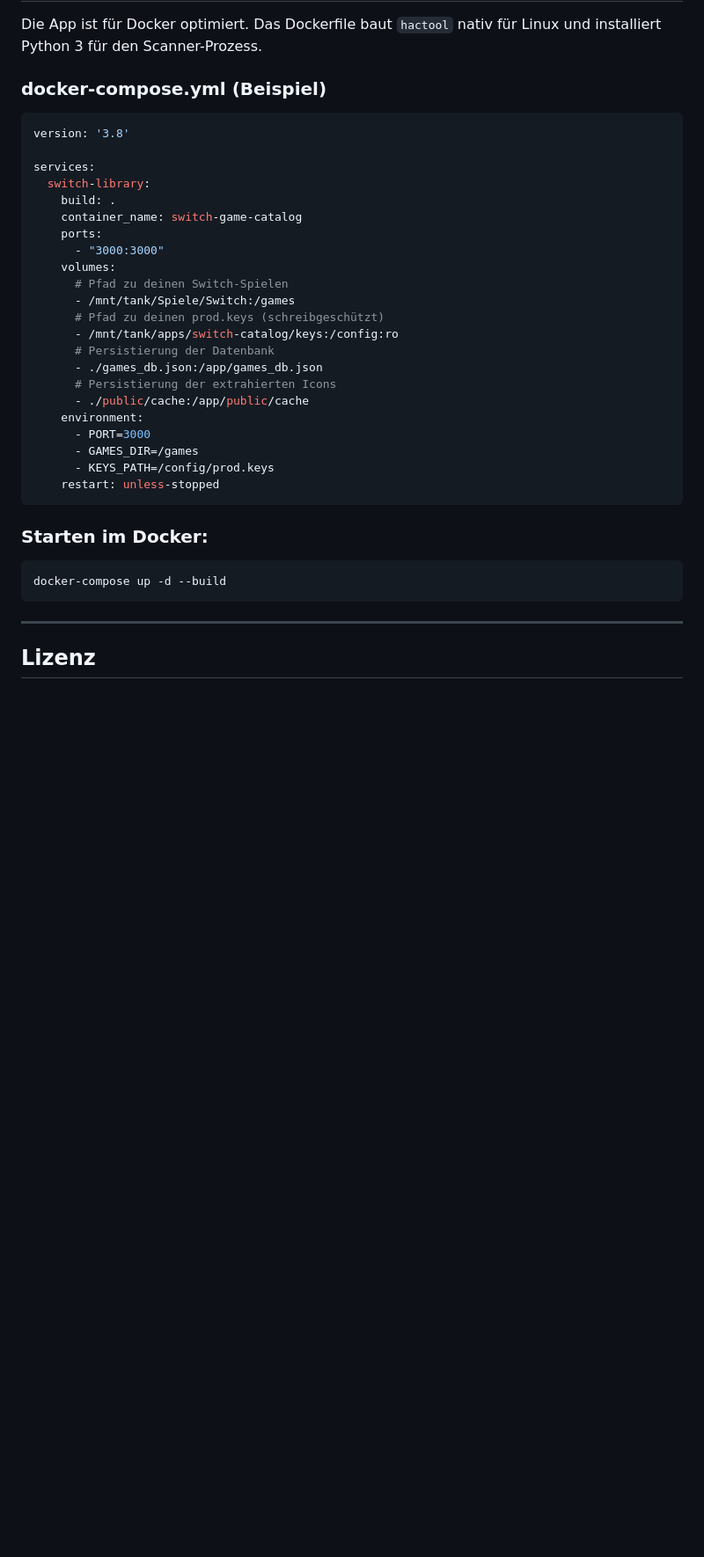
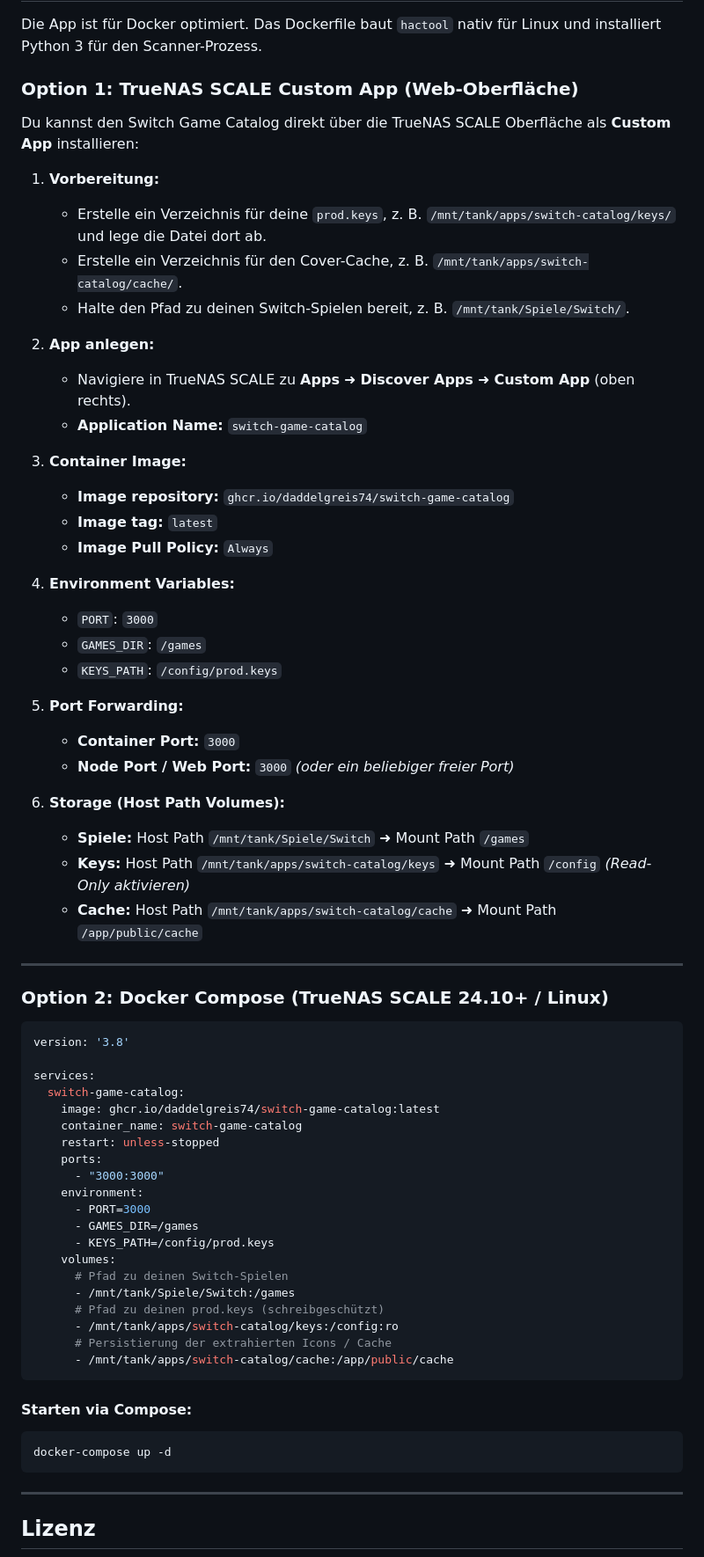
Before and after one commit to Daddelgreis74/switch-game-catalog, a Markdown page: README.md, the part around the change. Shown at 88% size. Drawn GitHub-style; blank space fills up the shorter version.

Commit message:
docs: add TrueNAS SCALE Custom App installation guide

````diff
--- a/README.md
+++ b/README.md
@@ -55,36 +55,68 @@ Die Datei muss den Namen **`prod.keys`** tragen und im System konfiguriert werde
 
 Die App ist für Docker optimiert. Das Dockerfile baut `hactool` nativ für Linux und installiert Python 3 für den Scanner-Prozess.
 
-### docker-compose.yml (Beispiel)
+### Option 1: TrueNAS SCALE Custom App (Web-Oberfläche)
+
+Du kannst den Switch Game Catalog direkt über die TrueNAS SCALE Oberfläche als **Custom App** installieren:
+
+1. **Vorbereitung:**
+   - Erstelle ein Verzeichnis für deine `prod.keys`, z. B. `/mnt/tank/apps/switch-catalog/keys/` und lege die Datei dort ab.
+   - Erstelle ein Verzeichnis für den Cover-Cache, z. B. `/mnt/tank/apps/switch-catalog/cache/`.
+   - Halte den Pfad zu deinen Switch-Spielen bereit, z. B. `/mnt/tank/Spiele/Switch/`.
+
+2. **App anlegen:**
+   - Navigiere in TrueNAS SCALE zu **Apps** ➜ **Discover Apps** ➜ **Custom App** (oben rechts).
+   - **Application Name:** `switch-game-catalog`
+
+3. **Container Image:**
+   - **Image repository:** `ghcr.io/daddelgreis74/switch-game-catalog`
+   - **Image tag:** `latest`
+   - **Image Pull Policy:** `Always`
+
+4. **Environment Variables:**
+   - `PORT`: `3000`
+   - `GAMES_DIR`: `/games`
+   - `KEYS_PATH`: `/config/prod.keys`
+
+5. **Port Forwarding:**
+   - **Container Port:** `3000`
+   - **Node Port / Web Port:** `3000` *(oder ein beliebiger freier Port)*
+
+6. **Storage (Host Path Volumes):**
+   - **Spiele:** Host Path `/mnt/tank/Spiele/Switch` ➜ Mount Path `/games`
+   - **Keys:** Host Path `/mnt/tank/apps/switch-catalog/keys` ➜ Mount Path `/config` *(Read-Only aktivieren)*
+   - **Cache:** Host Path `/mnt/tank/apps/switch-catalog/cache` ➜ Mount Path `/app/public/cache`
+
+---
+
+### Option 2: Docker Compose (TrueNAS SCALE 24.10+ / Linux)
 
 ```yaml
 version: '3.8'
 
 services:
-  switch-library:
-    build: .
+  switch-game-catalog:
+    image: ghcr.io/daddelgreis74/switch-game-catalog:latest
     container_name: switch-game-catalog
+    restart: unless-stopped
     ports:
       - "3000:3000"
+    environment:
+      - PORT=3000
+      - GAMES_DIR=/games
+      - KEYS_PATH=/config/prod.keys
     volumes:
       # Pfad zu deinen Switch-Spielen
       - /mnt/tank/Spiele/Switch:/games
       # Pfad zu deinen prod.keys (schreibgeschützt)
       - /mnt/tank/apps/switch-catalog/keys:/config:ro
-      # Persistierung der Datenbank
-      - ./games_db.json:/app/games_db.json
-      # Persistierung der extrahierten Icons
-      - ./public/cache:/app/public/cache
-    environment:
-      - PORT=3000
-      - GAMES_DIR=/games
-      - KEYS_PATH=/config/prod.keys
-    restart: unless-stopped
+      # Persistierung der extrahierten Icons / Cache
+      - /mnt/tank/apps/switch-catalog/cache:/app/public/cache
 ```
 
-### Starten im Docker:
+#### Starten via Compose:
 ```bash
-docker-compose up -d --build
+docker-compose up -d
 ```
 
 ---
````
